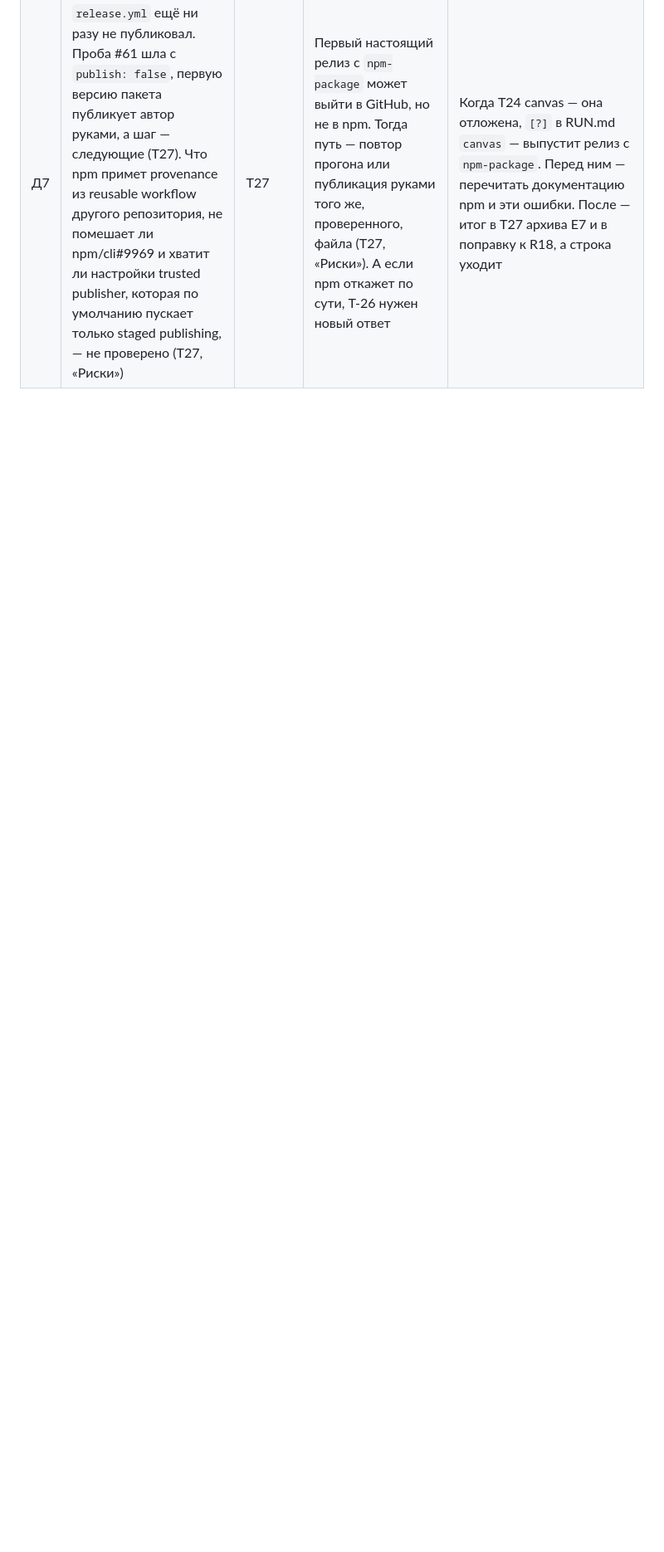
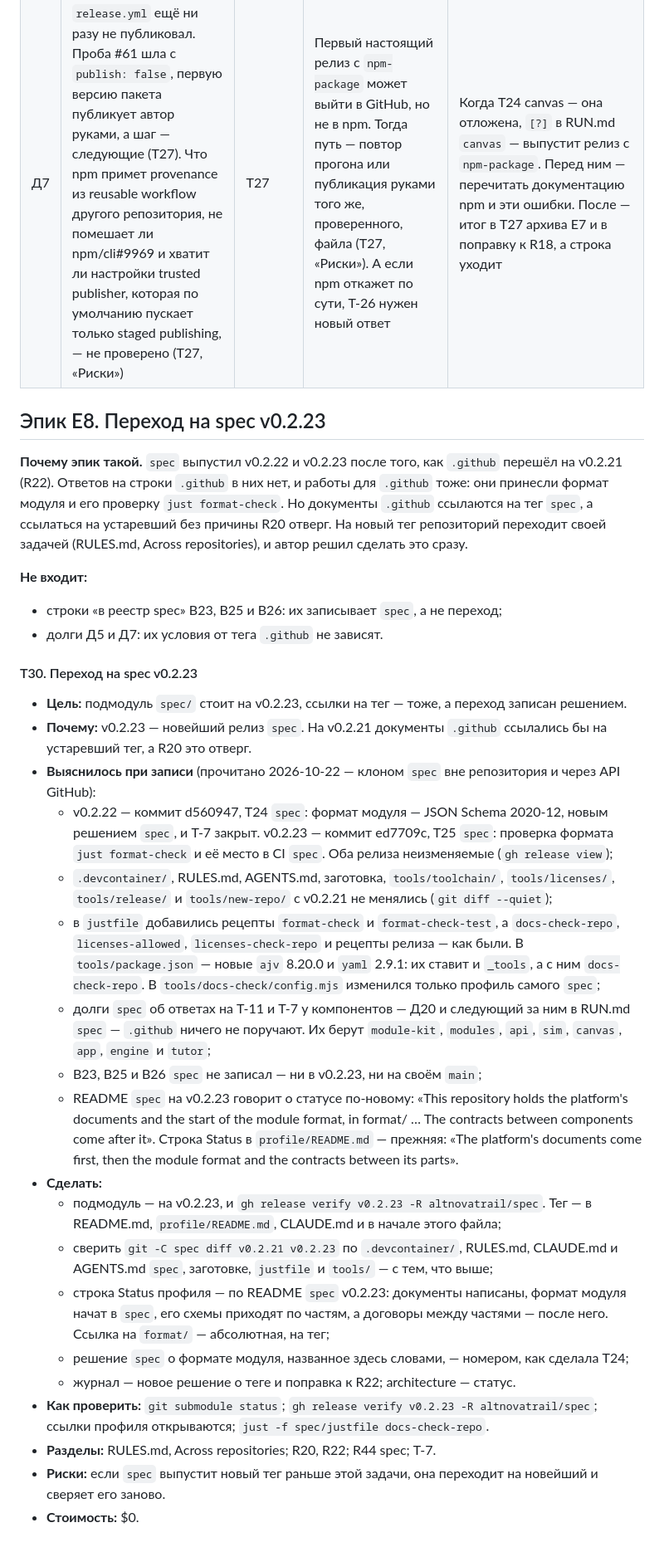
Before and after one commit to altnovatrail/.github, a Markdown page: RUN.md, the part around one of its changes. Shown at 83% size. Rendered like a GitHub page; blank space fills up the shorter version.

Commit message:
Plan epic E8: the move to spec v0.2.23, task T30
spec has put out v0.2.22 and v0.2.23 since .github moved to v0.2.21: the module format as JSON Schema 2020-12 and its check, just format-check. They answer none of .github's rows and ask nothing of it, but R20 rejected citing an outdated tag without a reason, and the author chose to move now, by a task of its own. T30 records what the two tags change, read in a clone of spec outside the repository, and that the organization's profile still names the module format as what comes next, while spec's README at v0.2.23 says it has begun. The new decision of spec is named in words until the move, as T24 did, since the documents check reads citations against the submodule.

Co-Authored-By: Claude Opus 5.5 (1M context) <noreply@anthropic.com>
Signed-off-by: Ryazanov Alexander <45588152+RyazanovAlexander@users.noreply.github.com>

```diff
--- a/RUN.md
+++ b/RUN.md
@@ -139,3 +147,33 @@
 |---|---|---|---|---|
 | Д5 | `documents.yml` запускает стадию `toolchain` своим `docker run`, а не скриптом `spec`. Скрипт есть только с v0.2.17, а девять из одиннадцати вызывающих `documents.yml` стоят на теге старше, и у них покраснела бы Documents (T25) | T25 | Правка того, как стадия собирается и как в ней идёт команда, дойдёт до проверки документов не с тегом `spec`, а руками, — как было с релизами до T25 (В18) | Когда все вызывающие `documents.yml` стоят на v0.2.17 или новее. Тогда job зовёт `toolchain.sh spec docs-check-repo`, как `ci.yml` `spec`. На 2026-10-22 условие не выполнено: восемь вызывающих стоят на v0.2.9, `module-kit` — на v0.2.13, и только `canvas` и `tutor` — на v0.2.18 (подмодуль на `main` каждого, API GitHub). Автор в тот же день решил ждать: `documents.yml`, который зовёт скрипт у тех, у кого он есть, а остальным — свой `docker run`, отвергнут — два пути в одном общем workflow до общего перехода |
 | Д7 | Шаг npm общего `release.yml` ещё ни разу не публиковал. Проба #61 шла с `publish: false`, первую версию пакета публикует автор руками, а шаг — следующие (T27). Что npm примет provenance из reusable workflow другого репозитория, не помешает ли npm/cli#9969 и хватит ли настройки trusted publisher, которая по умолчанию пускает только staged publishing, — не проверено (T27, «Риски») | T27 | Первый настоящий релиз с `npm-package` может выйти в GitHub, но не в npm. Тогда путь — повтор прогона или публикация руками того же, проверенного, файла (T27, «Риски»). А если npm откажет по сути, Т-26 нужен новый ответ | Когда T24 canvas — она отложена, `[?]` в RUN.md `canvas` — выпустит релиз с `npm-package`. Перед ним — перечитать документацию npm и эти ошибки. После — итог в T27 архива E7 и в поправку к R18, а строка уходит |
+
+## Эпик E8. Переход на spec v0.2.23
+
+**Почему эпик такой.** `spec` выпустил v0.2.22 и v0.2.23 после того, как `.github` перешёл на v0.2.21 (R22). Ответов на строки `.github` в них нет, и работы для `.github` тоже: они принесли формат модуля и его проверку `just format-check`. Но документы `.github` ссылаются на тег `spec`, а ссылаться на устаревший без причины R20 отверг. На новый тег репозиторий переходит своей задачей (RULES.md, Across repositories), и автор решил сделать это сразу.
+
+**Не входит:**
+- строки «в реестр spec» В23, В25 и В26: их записывает `spec`, а не переход;
+- долги Д5 и Д7: их условия от тега `.github` не зависят.
+
+#### T30. Переход на spec v0.2.23
+
+- **Цель:** подмодуль `spec/` стоит на v0.2.23, ссылки на тег — тоже, а переход записан решением.
+- **Почему:** v0.2.23 — новейший релиз `spec`. На v0.2.21 документы `.github` ссылались бы на устаревший тег, а R20 это отверг.
+- **Выяснилось при записи** (прочитано 2026-10-22 — клоном `spec` вне репозитория и через API GitHub):
+  - v0.2.22 — коммит d560947, T24 `spec`: формат модуля — JSON Schema 2020-12, новым решением `spec`, и Т-7 закрыт. v0.2.23 — коммит ed7709c, T25 `spec`: проверка формата `just format-check` и её место в CI `spec`. Оба релиза неизменяемые (`gh release view`);
+  - `.devcontainer/`, RULES.md, AGENTS.md, заготовка, `tools/toolchain/`, `tools/licenses/`, `tools/release/` и `tools/new-repo/` с v0.2.21 не менялись (`git diff --quiet`);
+  - в `justfile` добавились рецепты `format-check` и `format-check-test`, а `docs-check-repo`, `licenses-allowed`, `licenses-check-repo` и рецепты релиза — как были. В `tools/package.json` — новые `ajv` 8.20.0 и `yaml` 2.9.1: их ставит и `_tools`, а с ним `docs-check-repo`. В `tools/docs-check/config.mjs` изменился только профиль самого `spec`;
+  - долги `spec` об ответах на Т-11 и Т-7 у компонентов — Д20 и следующий за ним в RUN.md `spec` — `.github` ничего не поручают. Их берут `module-kit`, `modules`, `api`, `sim`, `canvas`, `app`, `engine` и `tutor`;
+  - В23, В25 и В26 `spec` не записал — ни в v0.2.23, ни на своём `main`;
+  - README `spec` на v0.2.23 говорит о статусе по-новому: «This repository holds the platform's documents and the start of the module format, in format/ … The contracts between components come after it». Строка Status в `profile/README.md` — прежняя: «The platform's documents come first, then the module format and the contracts between its parts».
+- **Сделать:**
+  - подмодуль — на v0.2.23, и `gh release verify v0.2.23 -R altnovatrail/spec`. Тег — в README.md, `profile/README.md`, CLAUDE.md и в начале этого файла;
+  - сверить `git -C spec diff v0.2.21 v0.2.23` по `.devcontainer/`, RULES.md, CLAUDE.md и AGENTS.md `spec`, заготовке, `justfile` и `tools/` — с тем, что выше;
+  - строка Status профиля — по README `spec` v0.2.23: документы написаны, формат модуля начат в `spec`, его схемы приходят по частям, а договоры между частями — после него. Ссылка на `format/` — абсолютная, на тег;
+  - решение `spec` о формате модуля, названное здесь словами, — номером, как сделала T24;
+  - журнал — новое решение о теге и поправка к R22; architecture — статус.
+- **Как проверить:** `git submodule status`; `gh release verify v0.2.23 -R altnovatrail/spec`; ссылки профиля открываются; `just -f spec/justfile docs-check-repo`.
+- **Разделы:** RULES.md, Across repositories; R20, R22; R44 spec; Т-7.
+- **Риски:** если `spec` выпустит новый тег раньше этой задачи, она переходит на новейший и сверяет его заново.
+- **Стоимость:** $0.
```
Also changed, not shown: other parts of RUN.md (+10 -2 lines), README.md (+1 -1 lines), docs/architecture.md (+1 -1 lines).
